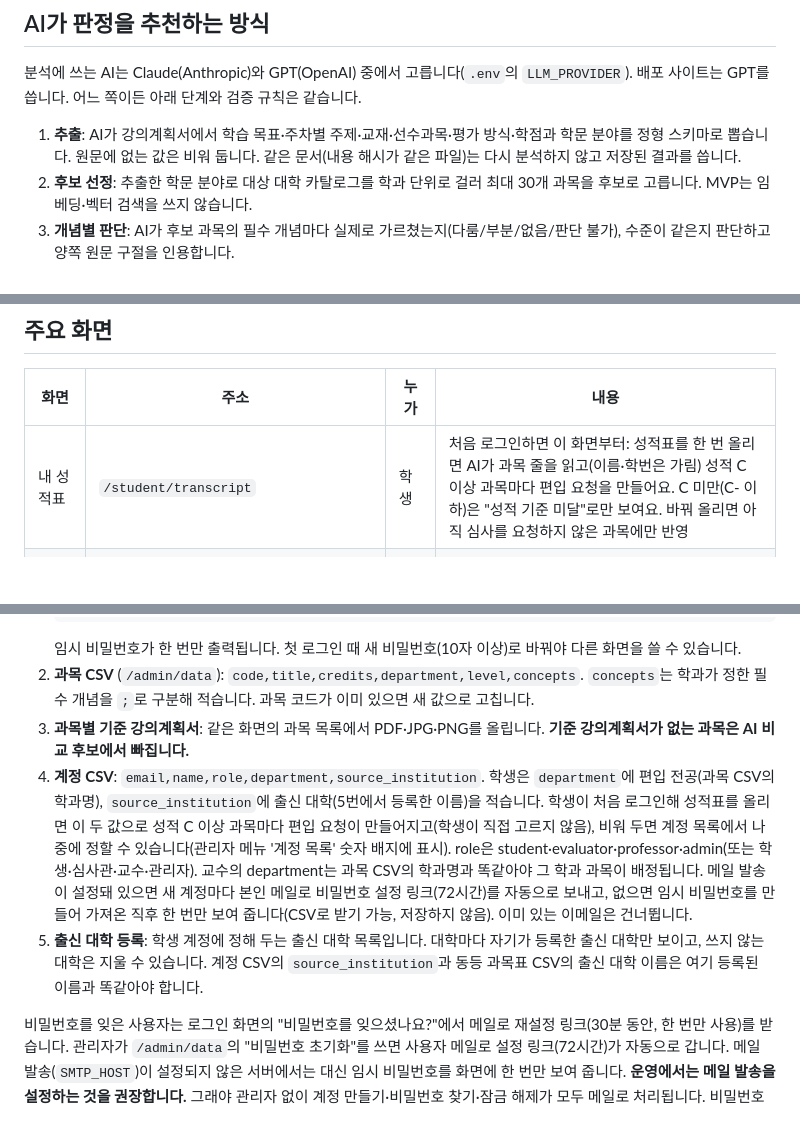
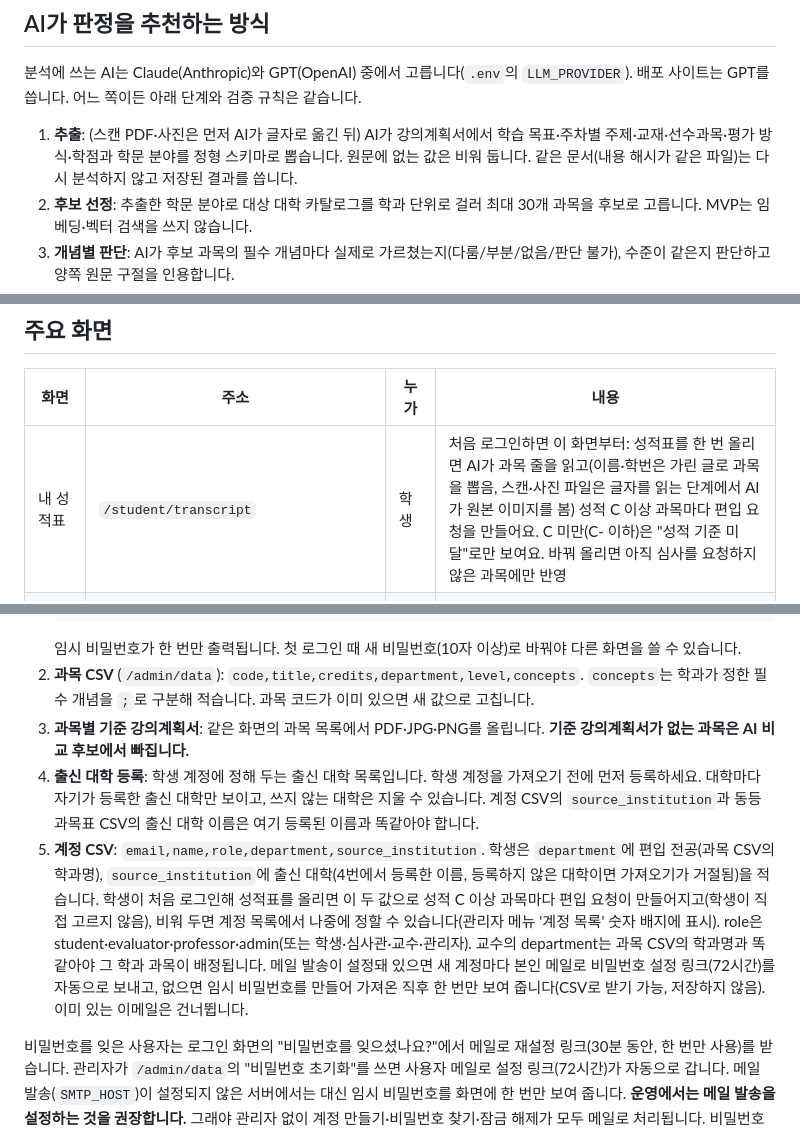
Before and after one commit to Hyeonwoo01/CreditBridge_AI, a Markdown page: README.md, 3 parts joined by grey strips. Rendered like a GitHub page; blank space fills up the shorter version.

```diff
--- a/README.md
+++ b/README.md
@@ -23,7 +23,7 @@
 
 분석에 쓰는 AI는 Claude(Anthropic)와 GPT(OpenAI) 중에서 고릅니다(`.env`의 `LLM_PROVIDER`). 배포 사이트는 GPT를 씁니다. 어느 쪽이든 아래 단계와 검증 규칙은 같습니다.
 
-1. **추출**: AI가 강의계획서에서 학습 목표·주차별 주제·교재·선수과목·평가 방식·학점과 학문 분야를 정형 스키마로 뽑습니다. 원문에 없는 값은 비워 둡니다. 같은 문서(내용 해시가 같은 파일)는 다시 분석하지 않고 저장된 결과를 씁니다.
+1. **추출**: (스캔 PDF·사진은 먼저 AI가 글자로 옮긴 뒤) AI가 강의계획서에서 학습 목표·주차별 주제·교재·선수과목·평가 방식·학점과 학문 분야를 정형 스키마로 뽑습니다. 원문에 없는 값은 비워 둡니다. 같은 문서(내용 해시가 같은 파일)는 다시 분석하지 않고 저장된 결과를 씁니다.
 2. **후보 선정**: 추출한 학문 분야로 대상 대학 카탈로그를 학과 단위로 걸러 최대 30개 과목을 후보로 고릅니다. MVP는 임베딩·벡터 검색을 쓰지 않습니다.
 3. **개념별 판단**: AI가 후보 과목의 필수 개념마다 실제로 가르쳤는지(다룸/부분/없음/판단 불가), 수준이 같은지 판단하고 양쪽 원문 구절을 인용합니다.
 4. **근거 검증**: 인용 구절이 원문에 그대로 있는지 코드로 확인하고, 없으면 버립니다. 근거 없이 매긴 커버리지는 40%를 넘지 못합니다.
@@ -35,7 +35,7 @@
 
 | 화면 | 주소 | 누가 | 내용 |
 | --- | --- | --- | --- |
-| 내 성적표 | `/student/transcript` | 학생 | 처음 로그인하면 이 화면부터: 성적표를 한 번 올리면 AI가 과목 줄을 읽고(이름·학번은 가림) 성적 C 이상 과목마다 편입 요청을 만들어요. C 미만(C- 이하)은 "성적 기준 미달"로만 보여요. 바꿔 올리면 아직 심사를 요청하지 않은 과목에만 반영 |
+| 내 성적표 | `/student/transcript` | 학생 | 처음 로그인하면 이 화면부터: 성적표를 한 번 올리면 AI가 과목 줄을 읽고(이름·학번은 가린 글로 과목을 뽑음, 스캔·사진 파일은 글자를 읽는 단계에서 AI가 원본 이미지를 봄) 성적 C 이상 과목마다 편입 요청을 만들어요. C 미만(C- 이하)은 "성적 기준 미달"로만 보여요. 바꿔 올리면 아직 심사를 요청하지 않은 과목에만 반영 |
 | 내 편입 요청(대시보드) | `/student` | 학생 | 성적표 과목마다 만들어진 요청 카드(과목·성적·학점·상태, 학생이 요청을 따로 만들지 않음), 전체 합계(예상 인정 학점·판정 확정·남은 학기, 편입 학점 상한을 넘으면 졸업 학점에 넣을 과목 고르기), 할 일(강의계획서 올리기 N과목·보완 자료 제출 등), 문서 삭제로 종료된 요청은 맨 아래 접힘 |
 | 편입 학점 시뮬레이션 리포트 | `/student/requests/{id}` | 학생 | 과목 요청은 그 과목의 강의계획서 한 건을 올리고 AI 결과를 본 뒤 "학사처에 심사 요청". "예상 인정 학점: 낮음~높음 / 이수 학점" 요약, 남은 학기·추가 비용·심사 진행 카드, 과목 필터, 정보 부족 진단과 보완 서류 제출, 심사 진행 4단계 |
 | 이의 신청 | `/student/appeals`, `/student/evaluations/{id}/appeal` | 학생 | 이의 신청할 수 있는 과목(그 수가 메뉴 배지로도 보임), 처리 상황(접수·재판정 중·기각 사유·재판정 결과). 작성 화면에서 원 판정 요약을 보며 사유와 근거 자료(PDF·JPG·PNG 최대 3개) 제출 |
@@ -186,8 +186,8 @@ uv run celery -A backend.workers.celery_app beat --loglevel=info     # 별도
    임시 비밀번호가 한 번만 출력됩니다. 첫 로그인 때 새 비밀번호(10자 이상)로 바꿔야 다른 화면을 쓸 수 있습니다.
 2. **과목 CSV** (`/admin/data`): `code,title,credits,department,level,concepts`. `concepts`는 학과가 정한 필수 개념을 `;`로 구분해 적습니다. 과목 코드가 이미 있으면 새 값으로 고칩니다.
 3. **과목별 기준 강의계획서**: 같은 화면의 과목 목록에서 PDF·JPG·PNG를 올립니다. **기준 강의계획서가 없는 과목은 AI 비교 후보에서 빠집니다.**
-4. **계정 CSV**: `email,name,role,department,source_institution`. 학생은 `department`에 편입 전공(과목 CSV의 학과명), `source_institution`에 출신 대학(5번에서 등록한 이름)을 적습니다. 학생이 처음 로그인해 성적표를 올리면 이 두 값으로 성적 C 이상 과목마다 편입 요청이 만들어지고(학생이 직접 고르지 않음), 비워 두면 계정 목록에서 나중에 정할 수 있습니다(관리자 메뉴 '계정 목록' 숫자 배지에 표시). role은 student·evaluator·professor·admin(또는 학생·심사관·교수·관리자). 교수의 department는 과목 CSV의 학과명과 똑같아야 그 학과 과목이 배정됩니다. 메일 발송이 설정돼 있으면 새 계정마다 본인 메일로 비밀번호 설정 링크(72시간)를 자동으로 보내고, 없으면 임시 비밀번호를 만들어 가져온 직후 한 번만 보여 줍니다(CSV로 받기 가능, 저장하지 않음). 이미 있는 이메일은 건너뜁니다.
-5. **출신 대학 등록**: 학생 계정에 정해 두는 출신 대학 목록입니다. 대학마다 자기가 등록한 출신 대학만 보이고, 쓰지 않는 대학은 지울 수 있습니다. 계정 CSV의 `source_institution`과 동등 과목표 CSV의 출신 대학 이름은 여기 등록된 이름과 똑같아야 합니다.
+4. **출신 대학 등록**: 학생 계정에 정해 두는 출신 대학 목록입니다. 학생 계정을 가져오기 전에 먼저 등록하세요. 대학마다 자기가 등록한 출신 대학만 보이고, 쓰지 않는 대학은 지울 수 있습니다. 계정 CSV의 `source_institution`과 동등 과목표 CSV의 출신 대학 이름은 여기 등록된 이름과 똑같아야 합니다.
+5. **계정 CSV**: `email,name,role,department,source_institution`. 학생은 `department`에 편입 전공(과목 CSV의 학과명), `source_institution`에 출신 대학(4번에서 등록한 이름, 등록하지 않은 대학이면 가져오기가 거절됨)을 적습니다. 학생이 처음 로그인해 성적표를 올리면 이 두 값으로 성적 C 이상 과목마다 편입 요청이 만들어지고(학생이 직접 고르지 않음), 비워 두면 계정 목록에서 나중에 정할 수 있습니다(관리자 메뉴 '계정 목록' 숫자 배지에 표시). role은 student·evaluator·professor·admin(또는 학생·심사관·교수·관리자). 교수의 department는 과목 CSV의 학과명과 똑같아야 그 학과 과목이 배정됩니다. 메일 발송이 설정돼 있으면 새 계정마다 본인 메일로 비밀번호 설정 링크(72시간)를 자동으로 보내고, 없으면 임시 비밀번호를 만들어 가져온 직후 한 번만 보여 줍니다(CSV로 받기 가능, 저장하지 않음). 이미 있는 이메일은 건너뜁니다.
 
 비밀번호를 잊은 사용자는 로그인 화면의 "비밀번호를 잊으셨나요?"에서 메일로 재설정 링크(30분 동안, 한 번만 사용)를 받습니다. 관리자가 `/admin/data`의 "비밀번호 초기화"를 쓰면 사용자 메일로 설정 링크(72시간)가 자동으로 갑니다. 메일 발송(`SMTP_HOST`)이 설정되지 않은 서버에서는 대신 임시 비밀번호를 화면에 한 번만 보여 줍니다. **운영에서는 메일 발송을 설정하는 것을 권장합니다.** 그래야 관리자 없이 계정 만들기·비밀번호 찾기·잠금 해제가 모두 메일로 처리됩니다. 비밀번호가 바뀌면 다른 기기의 로그인은 끊깁니다.
 
```
Also changed, not shown: other parts of README.md (+18 -14 lines), docs/open-issues.md (+1 -0 lines), docs/privacy.md (+1 -1 lines).
